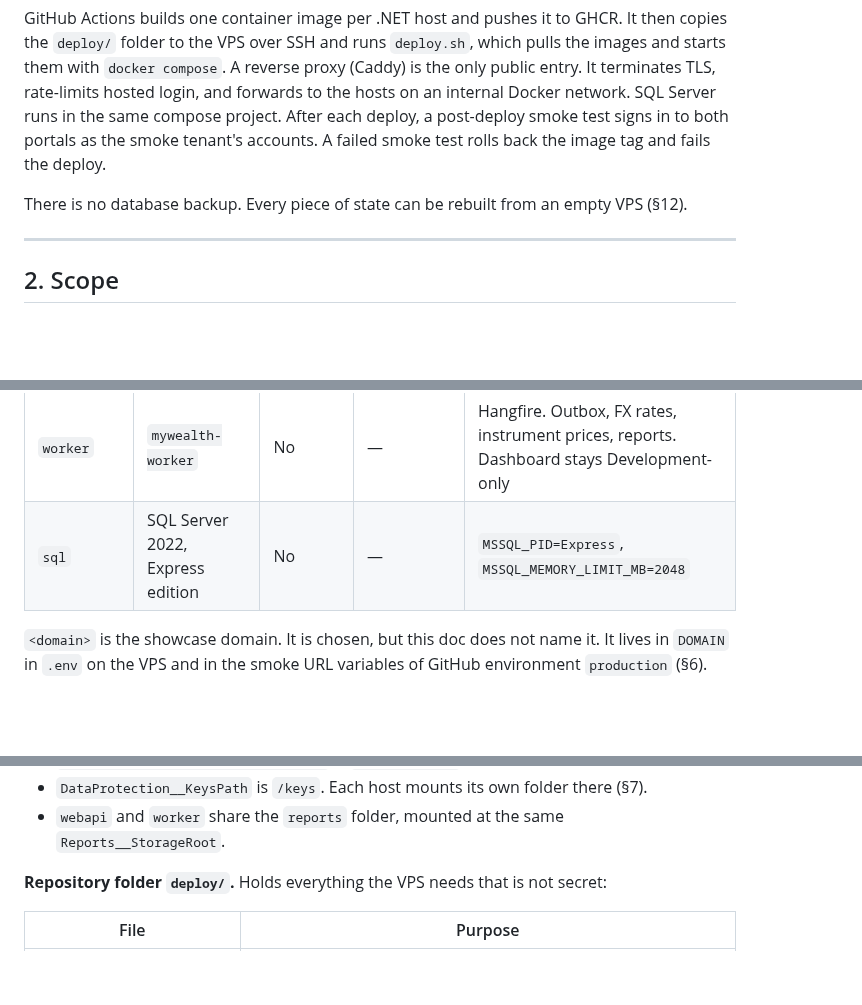
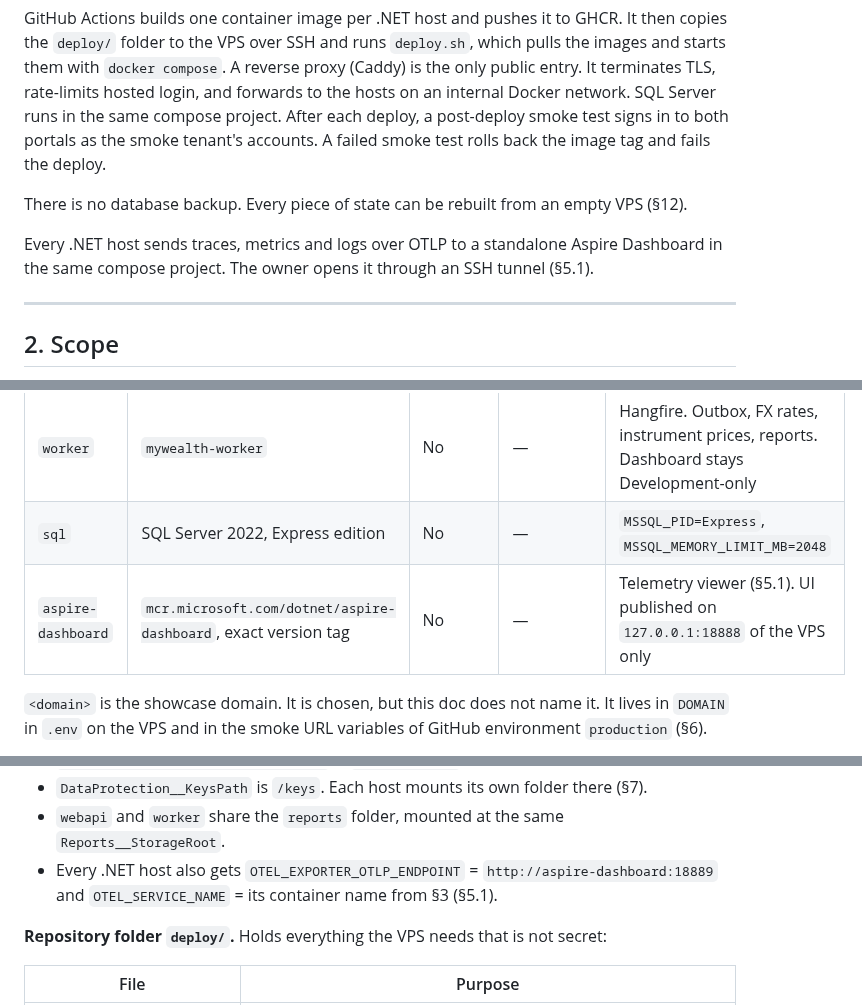
Before and after one commit to louis297/MyWealthV2, a Markdown page: docs/deployment.md, 3 parts joined by grey strips. Drawn GitHub-style; blank space fills up the shorter version.

```diff
--- a/docs/deployment.md
+++ b/docs/deployment.md
@@ -36,6 +36,8 @@ GitHub Actions builds one container image per .NET host and pushes it to GHCR. I
 
 There is no database backup. Every piece of state can be rebuilt from an empty VPS (§12).
 
+Every .NET host sends traces, metrics and logs over OTLP to a standalone Aspire Dashboard in the same compose project. The owner opens it through an SSH tunnel (§5.1).
+
 ---
 
 ## 2. Scope
@@ -75,6 +78,7 @@ There is no database backup. Every piece of state can be rebuilt from an empty V
 | `webapi` | `mywealth-webapi` | No | — | Called by the BFFs and Back Office. Runs the schema applicator on start |
 | `worker` | `mywealth-worker` | No | — | Hangfire. Outbox, FX rates, instrument prices, reports. Dashboard stays Development-only |
 | `sql` | SQL Server 2022, Express edition | No | — | `MSSQL_PID=Express`, `MSSQL_MEMORY_LIMIT_MB=2048` |
+| `aspire-dashboard` | `mcr.microsoft.com/dotnet/aspire-dashboard`, exact version tag | No | — | Telemetry viewer (§5.1). UI published on `127.0.0.1:18888` of the VPS only |
 
 `<domain>` is the showcase domain. It is chosen, but this doc does not name it. It lives in `DOMAIN` in `.env` on the VPS and in the smoke URL variables of GitHub environment `production` (§6).
 
@@ -145,6 +151,7 @@ The table lists the keys the compose file sets. Keys marked † are introduced b
 - `ForwardedHeaders__KnownNetworks__0` is `172.30.0.0/24` (§3).
 - `DataProtection__KeysPath` is `/keys`. Each host mounts its own folder there (§7).
 - `webapi` and `worker` share the `reports` folder, mounted at the same `Reports__StorageRoot`.
+- Every .NET host also gets `OTEL_EXPORTER_OTLP_ENDPOINT` = `http://aspire-dashboard:18889` and `OTEL_SERVICE_NAME` = its container name from §3 (§5.1).
 
 **Repository folder `deploy/`.** Holds everything the VPS needs that is not secret:
 
```
Also changed, not shown: other parts of docs/deployment.md (+23 -6 lines), docs/glossary.md (+1 -0 lines).
